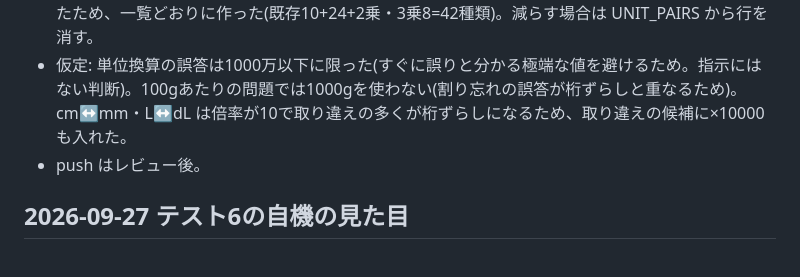
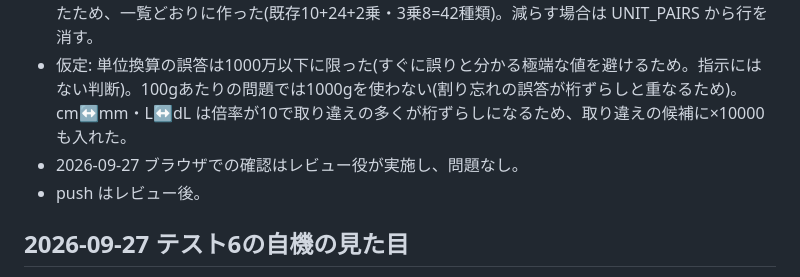
Before and after one commit to haxitas/aptitude-practice, a Markdown page: PHASE_NOTES.md, the part around the change. GitHub-like rendering.

Commit message:
PHASE_NOTES: ブラウザでの確認はレビュー役が実施し問題なし
Co-Authored-By: Claude Opus 5.5 <noreply@anthropic.com>

```diff
--- a/PHASE_NOTES.md
+++ b/PHASE_NOTES.md
@@ -16,6 +16,7 @@
 - ブラウザでの確認(判定が1.2秒で消える・置き換わる、テスト2の見逃し、テスト3の音声の判定、即時判定オンで通した回の履歴ラベル、テスト6の巻き戻しと透過・3分の通し、テスト1の式とテスト5の判定の見た目、横1180×820と縦390×844のスクリーンショット)は、レビュー役が別の環境で行う。実装役の環境ではブラウザ画面が非表示になり描画が止まったため、描画なしで確かめられる範囲(オフで何も出ないこと、スイッチの保存、判定の中身と重なり、ホーム表記、電卓ボタン)だけ確かめた。
 - 単位換算の数: 指示の本文は「14種類(7組)」「合わせて32種類」だったが、一覧には12組が並んでいたため、一覧どおりに作った(既存10+24+2乗・3乗8=42種類)。減らす場合は UNIT_PAIRS から行を消す。
 - 仮定: 単位換算の誤答は1000万以下に限った(すぐに誤りと分かる極端な値を避けるため。指示にはない判断)。100gあたりの問題では1000gを使わない(割り忘れの誤答が桁ずらしと重なるため)。cm↔mm・L↔dL は倍率が10で取り違えの多くが桁ずらしになるため、取り違えの候補に×10000も入れた。
+- 2026-09-27 ブラウザでの確認はレビュー役が実施し、問題なし。
 - push はレビュー後。
 
 ## 2026-09-27 テスト6の自機の見た目
```
